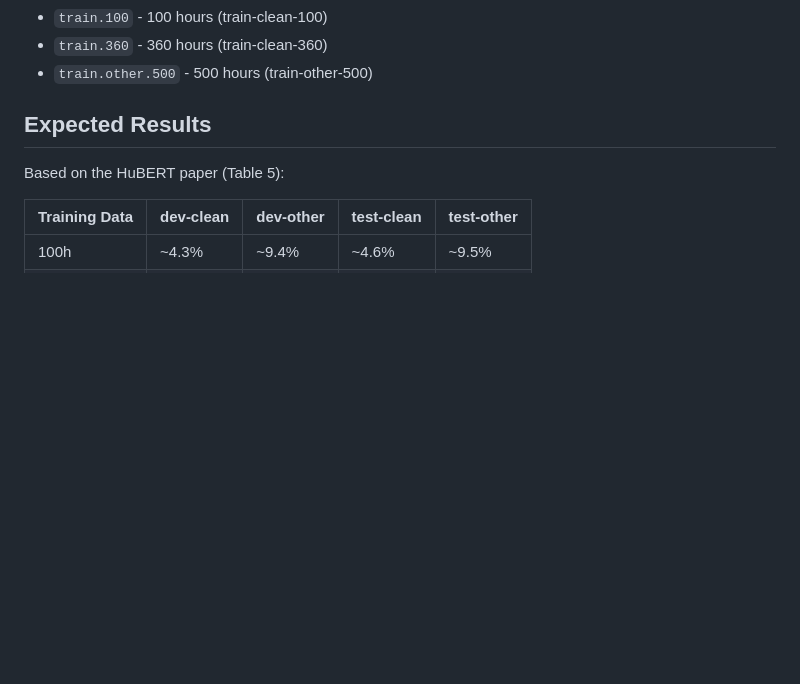
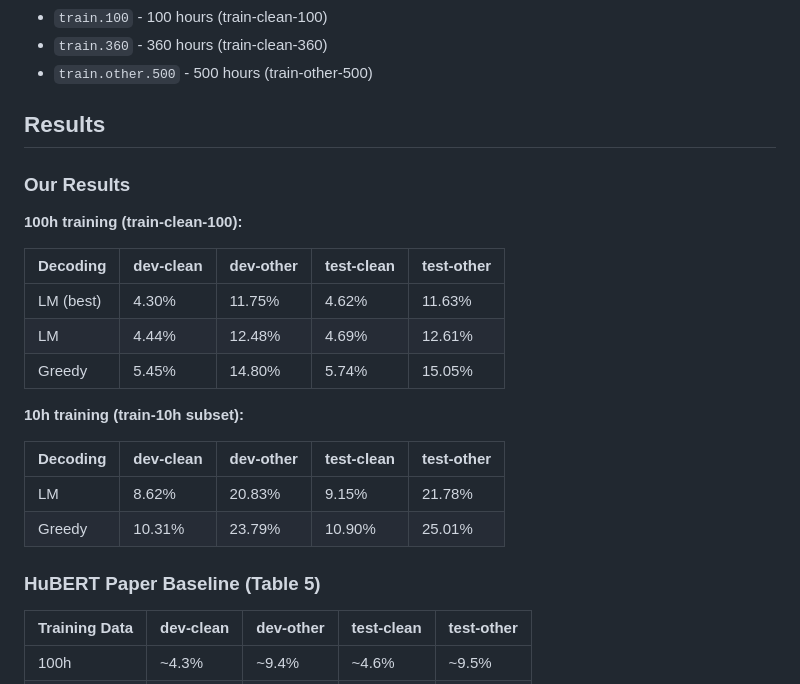
Before and after one commit to iliabenk/audio_dnn, a Markdown page: project/README.md, the part around the change. GitHub-like rendering; blank space fills up the shorter version.

Commit message:
Updated results

```diff
--- a/project/README.md
+++ b/project/README.md
@@ -149,9 +149,26 @@ Configuration is done via YAML files. Key parameters:
 - `train.360` - 360 hours (train-clean-360)
 - `train.other.500` - 500 hours (train-other-500)
 
-## Expected Results
+## Results
 
-Based on the HuBERT paper (Table 5):
+### Our Results
+
+**100h training (train-clean-100):**
+
+| Decoding | dev-clean | dev-other | test-clean | test-other |
+|----------|-----------|-----------|------------|------------|
+| LM (best) | 4.30% | 11.75% | 4.62% | 11.63% |
+| LM        | 4.44% | 12.48% | 4.69% | 12.61% |
+| Greedy    | 5.45% | 14.80% | 5.74% | 15.05% |
+
+**10h training (train-10h subset):**
+
+| Decoding | dev-clean | dev-other | test-clean | test-other |
+|----------|-----------|-----------|------------|------------|
+| LM       | 8.62% | 20.83% | 9.15% | 21.78% |
+| Greedy   | 10.31% | 23.79% | 10.90% | 25.01% |
+
+### HuBERT Paper Baseline (Table 5)
 
 | Training Data | dev-clean | dev-other | test-clean | test-other |
 |---------------|-----------|-----------|------------|------------|
```
